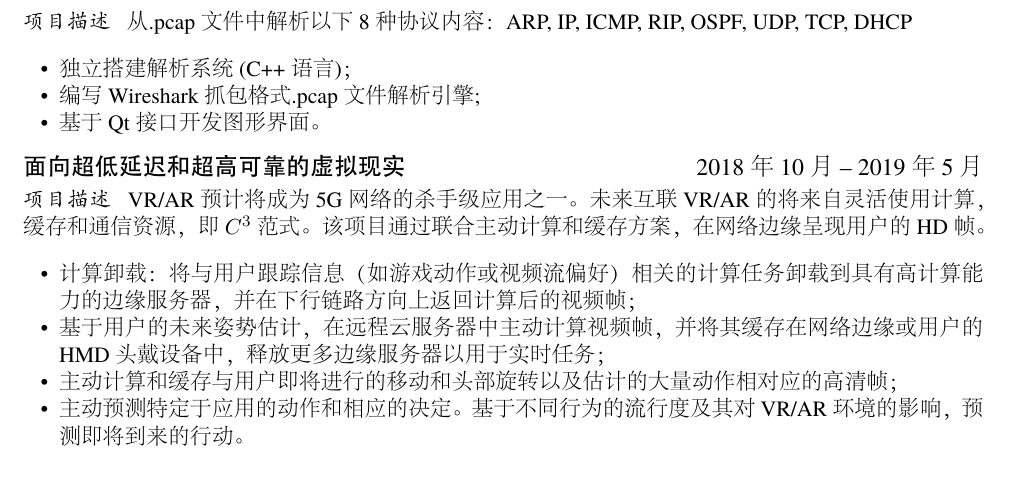
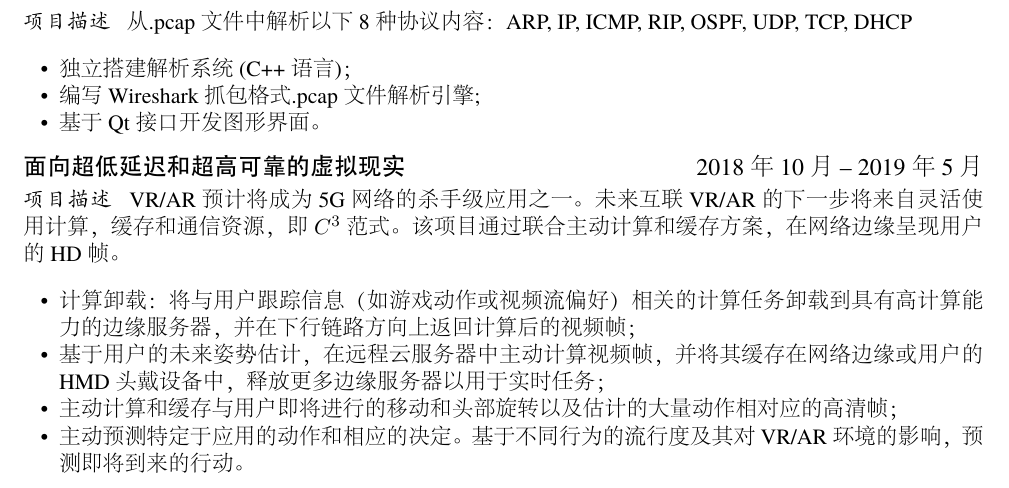
Before and after one commit to nce3xin/resume, a LaTeX CV (resume.tex): part of page 1 of 2, cut so that both start at the same text. The pictures show the PDF file resume.pdf that the author committed with the source.

Commit message:
fix typos

```diff
--- a/resume.tex
+++ b/resume.tex
@@ -61,7 +61,7 @@ GPA: 3.81 / 4 \quad 专业排名：Top 2\% / 103 \quad 保研
 %\end{itemize}
 
 \datedsubsection{\textbf{面向超低延迟和超高可靠的虚拟现实}}{2018年10月 -- 2019年5月}
-\role{项目描述}{VR/AR预计将成为5G网络的杀手级应用之一。未来互联VR/AR的将来自灵活使用计算，缓存和通信资源，即$C^3$范式。该项目通过联合主动计算和缓存方案，在网络边缘呈现用户的HD帧。}
+\role{项目描述}{VR/AR预计将成为5G网络的杀手级应用之一。未来互联VR/AR的下一步将来自灵活使用计算，缓存和通信资源，即$C^3$范式。该项目通过联合主动计算和缓存方案，在网络边缘呈现用户的HD帧。}
 \begin{itemize}
   \item 计算卸载：将与用户跟踪信息（如游戏动作或视频流偏好）相关的计算任务卸载到具有高计算能力的边缘服务器，并在下行链路方向上返回计算后的视频帧；
   \item 基于用户的未来姿势估计，在远程云服务器中主动计算视频帧，并将其缓存在网络边缘或用户的HMD头戴设备中，释放更多边缘服务器以用于实时任务；
```
Also changed, not shown: imgs/resume-1.png, imgs/resume-2.png, resume.pdf.
